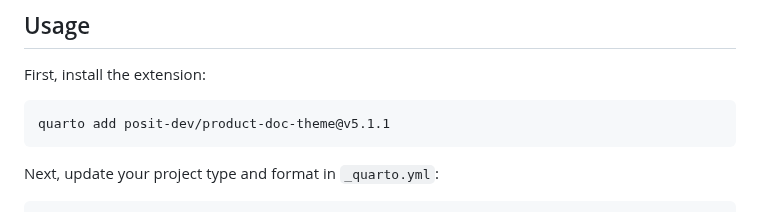
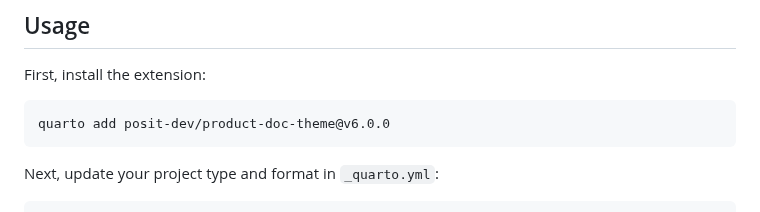
Before and after one commit to posit-dev/product-doc-theme, a Markdown page: README.md, the part around the change. GitHub-like rendering.

````diff
--- a/README.md
+++ b/README.md
@@ -7,7 +7,7 @@ Shared theme for Posit product documentation
 First, install the extension:
 
 ```bash
-quarto add posit-dev/product-doc-theme@v5.1.1
+quarto add posit-dev/product-doc-theme@v6.0.0
 ```
 
 Next, update your project type and format in `_quarto.yml`:
````
